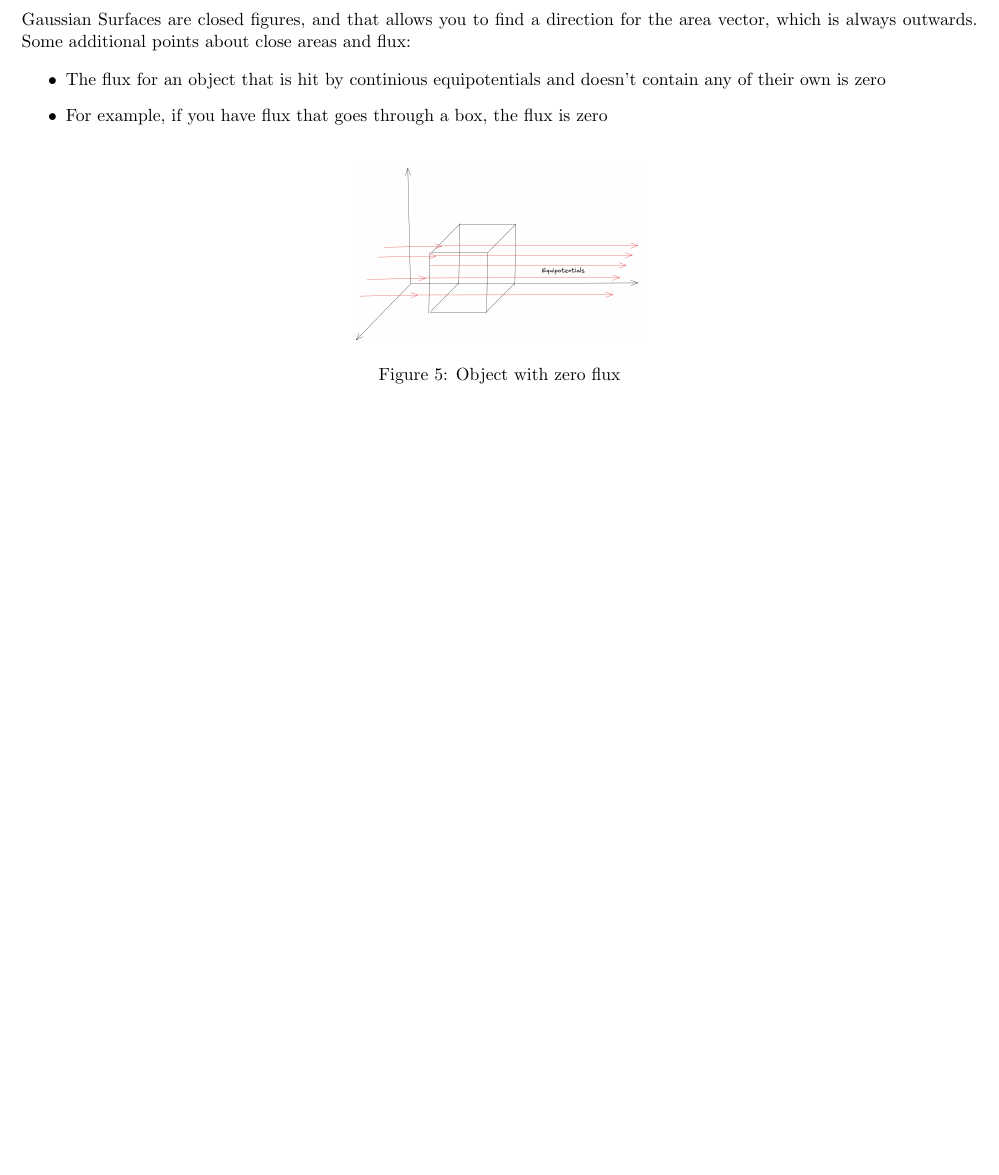
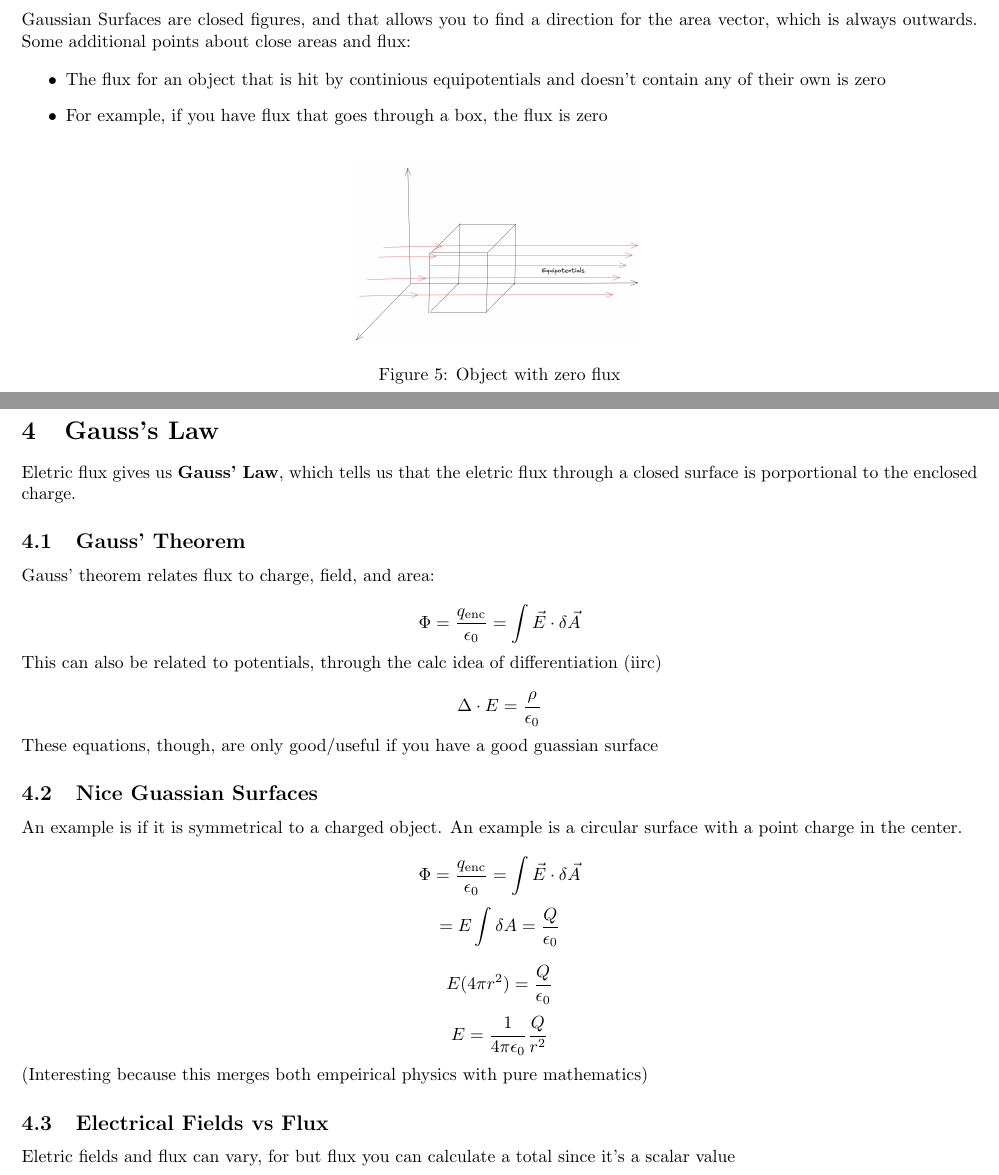
Before and after one commit to Elias2660/PhysicsCNotes, a LaTeX document (Potentials.tex): part of page 4 of 4 before the commit and two parts of pages 4 and 5 of 5 after it, the two joined at a grey line, cut so that both start at the same text, the shorter picture padded with empty space. Compiled offline with pdfLaTeX.

Commit message:
update potentials

```diff
--- a/Potentials.tex
+++ b/Potentials.tex
@@ -177,4 +177,37 @@ Gaussian Surfaces are closed figures, and that allows you to find a direction fo
     \caption{Object with zero flux}
 \end{figure}
 
+\section{Gauss's Law}
+Eletric flux gives us \textbf{Gauss' Law}, which tells us that the eletric flux through a closed surface is porportional to the enclosed charge.
+
+\subsection{Gauss' Theorem}
+
+Gauss' theorem relates flux to charge, field, and area:
+
+$$\Phi = \frac{q_{\text{enc}}}{\epsilon_0} = \int \vec{E} \cdot \delta \vec{A}$$
+
+This can also be related to potentials, through the calc idea of differentiation (iirc)
+
+$$\Delta \cdot E = \frac{\rho}{\epsilon_0}$$
+
+These equations, though, are only good/useful if you have a good guassian surface
+
+\subsection{Nice Guassian Surfaces}
+
+An example is if it is symmetrical to a charged object. An example is a circular surface with a point charge in the center.
+
+$$\Phi = \frac{q_{\text{enc}}}{\epsilon_0} = \int \vec{E} \cdot \delta \vec{A}$$
+$$ = E \int \delta A = \frac{Q}{\epsilon_0}$$
+
+$$E(4 \pi r^2) = \frac{Q}{\epsilon_0}$$
+$$E = \frac{1}{4\pi\epsilon_0} \frac{Q}{r^2}$$
+
+(Interesting because this merges both empeirical physics with pure mathematics)
+
+
+\subsection{Electrical Fields vs Flux}
+
+Eletric fields and flux can vary, for but flux you can calculate a total since it's a scalar value
+
+
 \end{document}
```
Also changed, not shown: Potentials.pdf.
